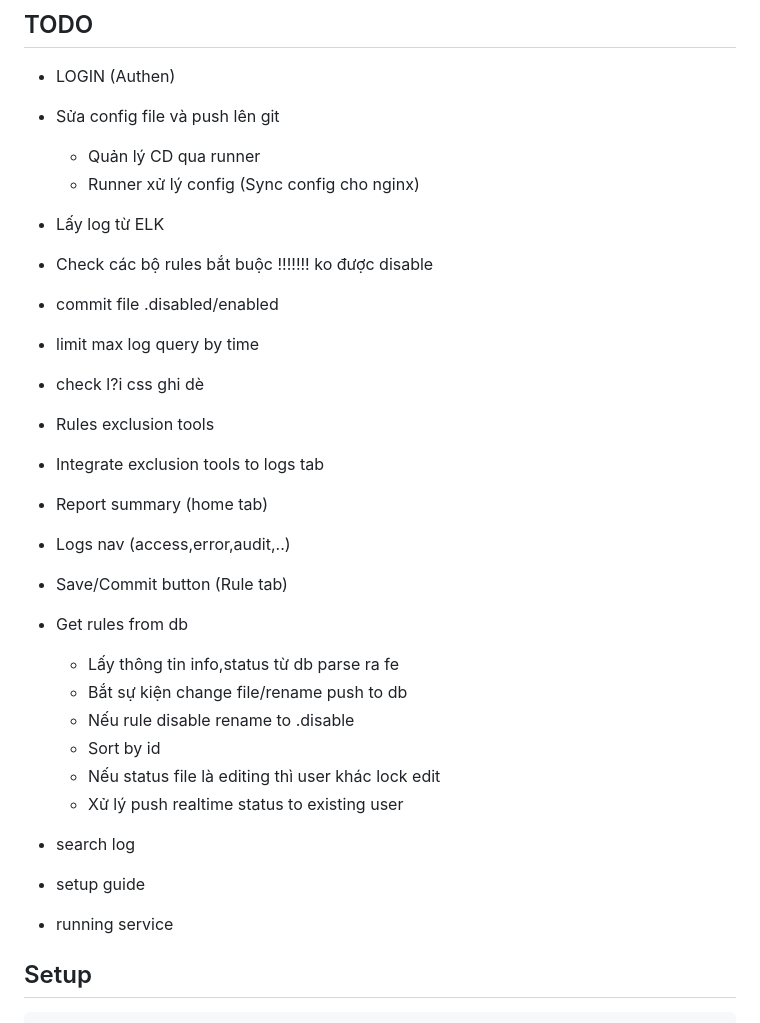
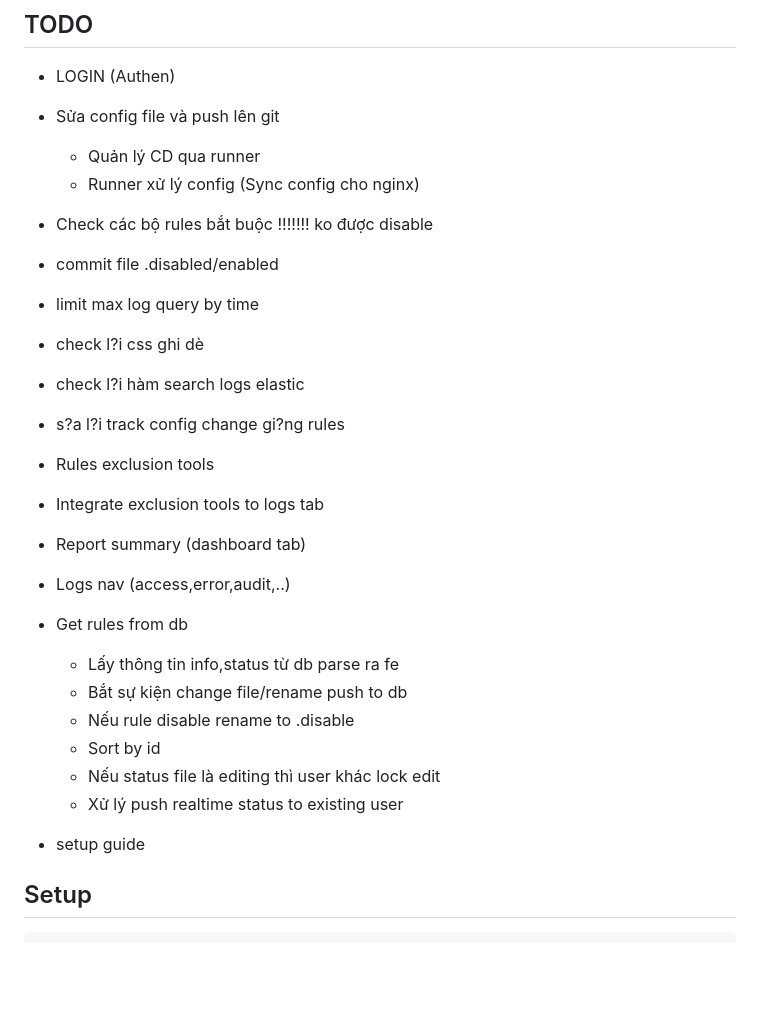
Before and after one commit to m0nK3man/ModSec-UI, a Markdown page: README.md, the part around the change. Rendered like a GitHub page; blank space fills up the shorter version.

```diff
--- a/README.md
+++ b/README.md
@@ -6,19 +6,20 @@
   - Quản lý CD qua runner
   - Runner xử lý config (Sync config cho nginx)
 
-+ Lấy log từ ELK
 + Check các bộ rules bắt buộc !!!!!!! ko được disable
 + commit file .disabled/enabled
 + limit max log query by time
 + check l?i css ghi dè
++ check l?i hàm search logs elastic
++ s?a l?i track config change gi?ng rules
+
 
 + Rules exclusion tools
 + Integrate exclusion tools to logs tab
 
-+ Report summary (home tab)
++ Report summary (dashboard tab)
 
 + Logs nav (access,error,audit,..)
-+ Save/Commit button (Rule tab)
 + Get rules from db
   - Lấy thông tin info,status từ db parse ra fe
   - Bắt sự kiện change file/rename push to db
@@ -26,10 +27,8 @@
   - Sort by id
   - Nếu status file là editing thì user khác lock edit
   - Xử lý push realtime status to existing user
-+ search log
 
 + setup guide
-+ running service
 
 ## Setup
 
```
